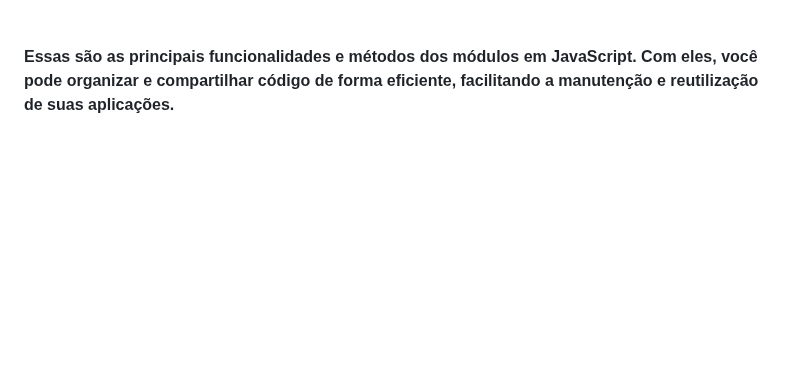
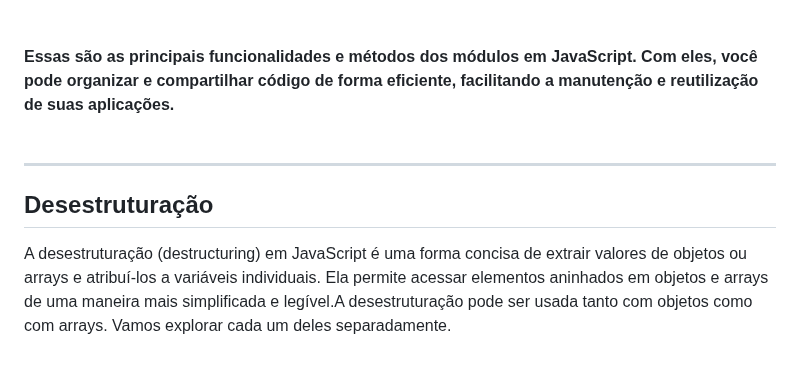
Before and after one commit to luanaalvessoares/javascript, a Markdown page: studies/objects-and-classes.md, the part around the change. Drawn GitHub-style; blank space fills up the shorter version.

Commit message:
desestruturação

```diff
--- a/studies/objects-and-classes.md
+++ b/studies/objects-and-classes.md
@@ -743,3 +743,8 @@ catch((erro) => {
 <br><br>
 
 **Essas são as principais funcionalidades e métodos dos módulos em JavaScript. Com eles, você pode organizar e compartilhar código de forma eficiente, facilitando a manutenção e reutilização de suas aplicações.**
+<br><br><hr>
+
+## Desestruturação
+A desestruturação (destructuring) em JavaScript é uma forma concisa de extrair valores de objetos ou arrays e atribuí-los a variáveis individuais. Ela permite acessar elementos aninhados em objetos e arrays de uma maneira mais simplificada e legível.A desestruturação pode ser usada tanto com objetos como com arrays. Vamos explorar cada um deles separadamente.
+<br>
```
